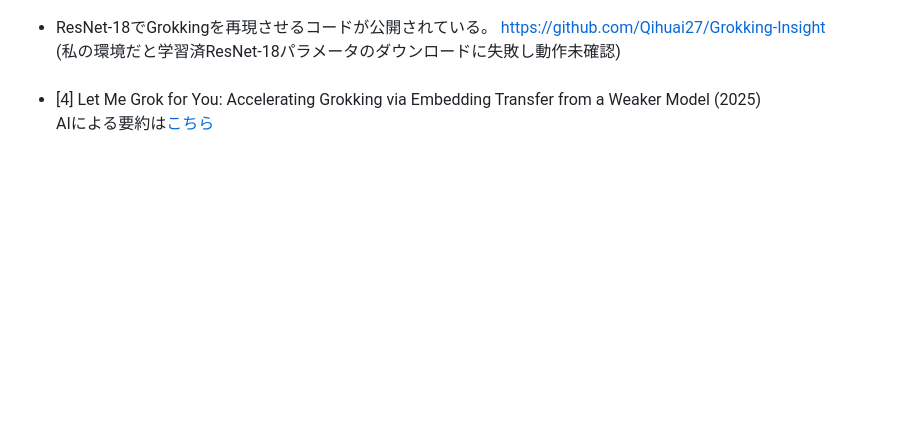
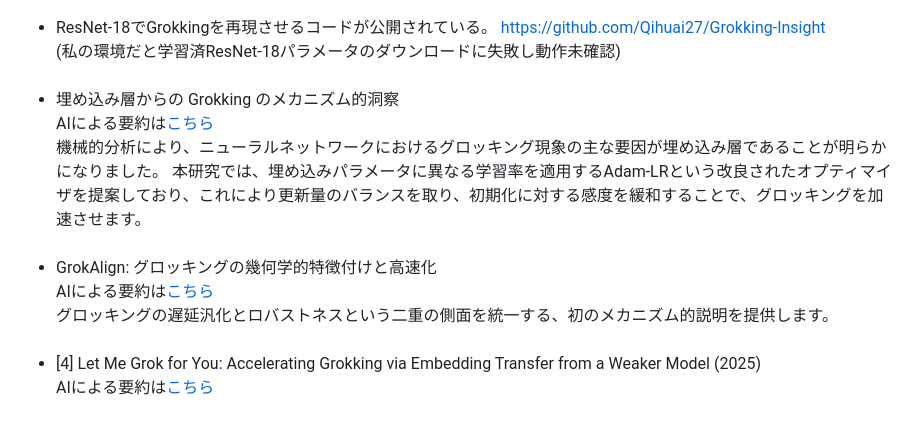
Before and after one commit to boyoyon/TrendWatching_Grokking, a Markdown page: README.md, the part around the change. GitHub-like rendering; blank space fills up the shorter version.

```diff
--- a/README.md
+++ b/README.md
@@ -29,6 +29,16 @@
 ResNet-18でGrokkingを再現させるコードが公開されている。
 <a href="https://github.com/Qihuai27/Grokking-Insight">https://github.com/Qihuai27/Grokking-Insight</a><br>
 (私の環境だと学習済ResNet-18パラメータのダウンロードに失敗し動作未確認)
+</li><br><li>
+埋め込み層からの Grokking のメカニズム的洞察<br>
+AIによる要約は<a href="https://www.alphaxiv.org/ja/overview/2505.15624v1">こちら</a><br>
+機械的分析により、ニューラルネットワークにおけるグロッキング現象の主な要因が埋め込み層であることが明らかになりました。
+本研究では、埋め込みパラメータに異なる学習率を適用するAdam-LRという改良されたオプティマイザを提案しており、これにより更新量のバランスを取り、初期化に対する感度を緩和することで、グロッキングを加速させます。
+
+</li><br><li>
+GrokAlign: グロッキングの幾何学的特徴付けと高速化<br>
+AIによる要約は<a href="https://www.alphaxiv.org/ja/overview/2506.12284v1">こちら</a><br>
+グロッキングの遅延汎化とロバストネスという二重の側面を統一する、初のメカニズム的説明を提供します。
 </li><br><li>
 [4] Let Me Grok for You: Accelerating Grokking via Embedding Transfer from a Weaker Model (2025)<br>
 AIによる要約は<a href="https://www.alphaxiv.org/ja/overview/2504.13292v1">こちら</a><br>
```
